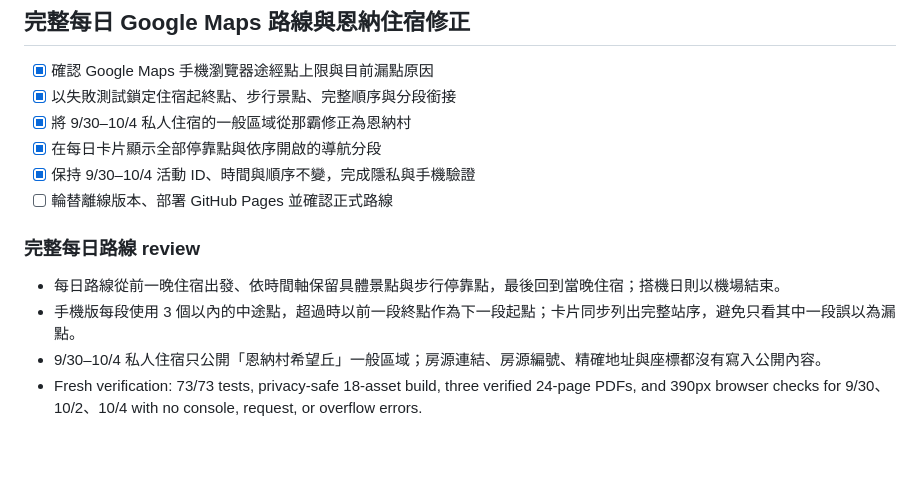
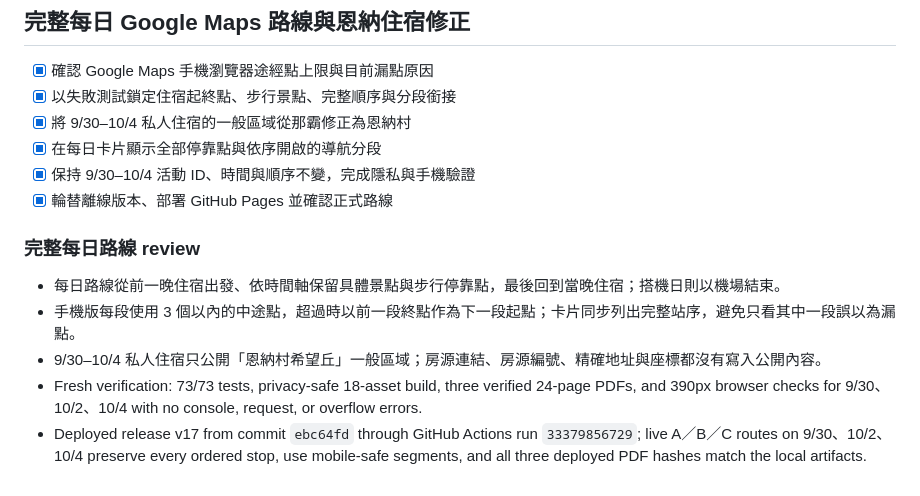
Before and after one commit to garytan0722/okinawa-family-travel, a Markdown page: tasks/todo.md, the part around the change. Rendered like a GitHub page; blank space fills up the shorter version.

Commit message:
docs: record v17 deployment verification

```diff
--- a/tasks/todo.md
+++ b/tasks/todo.md
@@ -271,7 +271,7 @@
 - [x] 將 9/30–10/4 私人住宿的一般區域從那霸修正為恩納村
 - [x] 在每日卡片顯示全部停靠點與依序開啟的導航分段
 - [x] 保持 9/30–10/4 活動 ID、時間與順序不變，完成隱私與手機驗證
-- [ ] 輪替離線版本、部署 GitHub Pages 並確認正式路線
+- [x] 輪替離線版本、部署 GitHub Pages 並確認正式路線
 
 ### 完整每日路線 review
 
@@ -279,3 +279,4 @@
 - 手機版每段使用 3 個以內的中途點，超過時以前一段終點作為下一段起點；卡片同步列出完整站序，避免只看其中一段誤以為漏點。
 - 9/30–10/4 私人住宿只公開「恩納村希望丘」一般區域；房源連結、房源編號、精確地址與座標都沒有寫入公開內容。
 - Fresh verification: 73/73 tests, privacy-safe 18-asset build, three verified 24-page PDFs, and 390px browser checks for 9/30、10/2、10/4 with no console, request, or overflow errors.
+- Deployed release v17 from commit `ebc64fd` through GitHub Actions run `33379856729`; live A／B／C routes on 9/30、10/2、10/4 preserve every ordered stop, use mobile-safe segments, and all three deployed PDF hashes match the local artifacts.
```
